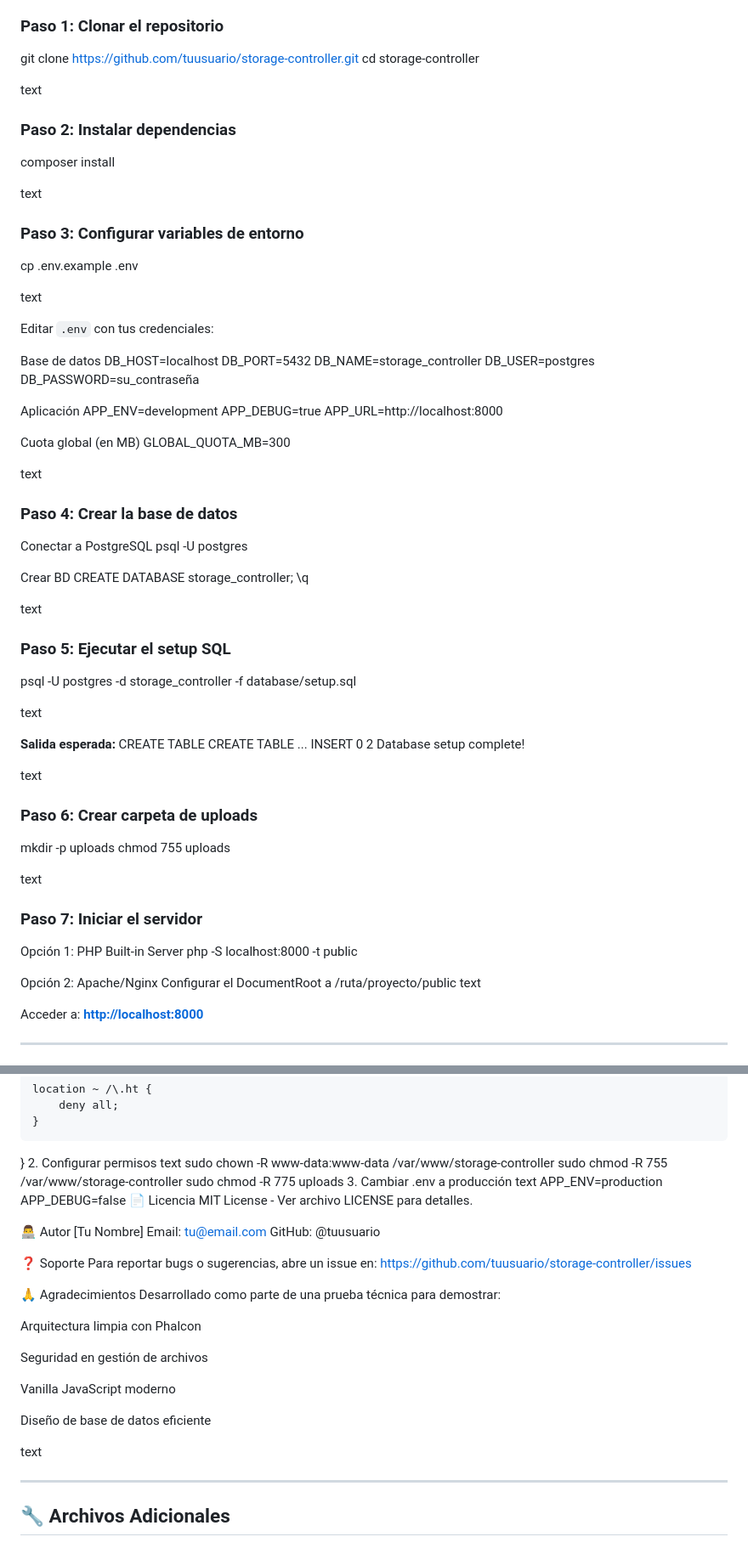
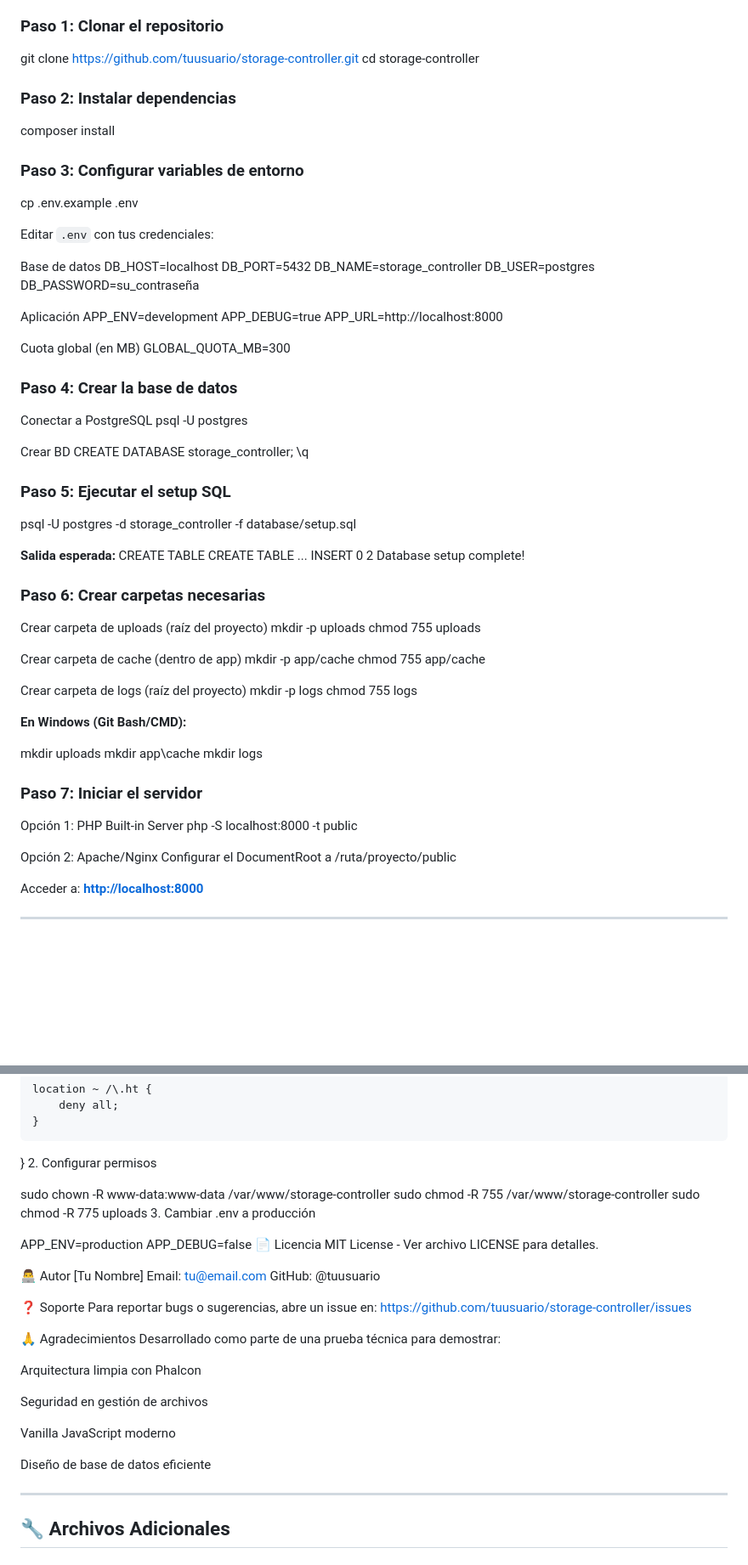
Before and after one commit to Ale241302/Storage-Controller, a Markdown page: README.md, 2 parts joined by grey strips. Shown: that part at 85% size. Rendered like a GitHub page; blank space fills up the shorter version.

Commit message:
update 04/11/2025

```diff
--- a/README.md
+++ b/README.md
@@ -39,19 +39,13 @@ Sistema web de gestión de archivos con control de cuotas, validación de extens
 git clone https://github.com/tuusuario/storage-controller.git
 cd storage-controller
 
-text
-
 ### **Paso 2: Instalar dependencias**
 
 composer install
 
-text
-
 ### **Paso 3: Configurar variables de entorno**
 
 cp .env.example .env
-
-text
 
 Editar `.env` con tus credenciales:
 
@@ -70,8 +64,6 @@ APP_URL=http://localhost:8000
 Cuota global (en MB)
 GLOBAL_QUOTA_MB=300
 
-text
-
 ### **Paso 4: Crear la base de datos**
 
 Conectar a PostgreSQL
@@ -81,13 +73,9 @@ Crear BD
 CREATE DATABASE storage_controller;
 \q
 
-text
-
 ### **Paso 5: Ejecutar el setup SQL**
 
 psql -U postgres -d storage_controller -f database/setup.sql
-
-text
 
 **Salida esperada:**
 CREATE TABLE
@@ -96,14 +84,25 @@ CREATE TABLE
 INSERT 0 2
 Database setup complete!
 
-text
+### **Paso 6: Crear carpetas necesarias**
 
-### **Paso 6: Crear carpeta de uploads**
-
+Crear carpeta de uploads (raíz del proyecto)
 mkdir -p uploads
 chmod 755 uploads
 
-text
+Crear carpeta de cache (dentro de app)
+mkdir -p app/cache
+chmod 755 app/cache
+
+Crear carpeta de logs (raíz del proyecto)
+mkdir -p logs
+chmod 755 logs
+
+**En Windows (Git Bash/CMD):**
+
+mkdir uploads
+mkdir app\cache
+mkdir logs
 
 ### **Paso 7: Iniciar el servidor**
 
@@ -112,7 +111,6 @@ php -S localhost:8000 -t public
 
 Opción 2: Apache/Nginx
 Configurar el DocumentRoot a /ruta/proyecto/public
-text
 
 Acceder a: [**http://localhost:8000**](http://localhost:8000)
 
@@ -409,11 +394,11 @@ root /var/www/storage-controller/public;
     }
 
 } 2. Configurar permisos
-text
+
 sudo chown -R www-data:www-data /var/www/storage-controller
 sudo chmod -R 755 /var/www/storage-controller
 sudo chmod -R 775 uploads 3. Cambiar .env a producción
-text
+
 APP_ENV=production
 APP_DEBUG=false
 📄 Licencia
@@ -438,8 +423,6 @@ Seguridad en gestión de archivos
 Vanilla JavaScript moderno
 
 Diseño de base de datos eficiente
-
-text
 
 ---
 
```
Also changed, not shown: other parts of README.md (+2 -15 lines).
